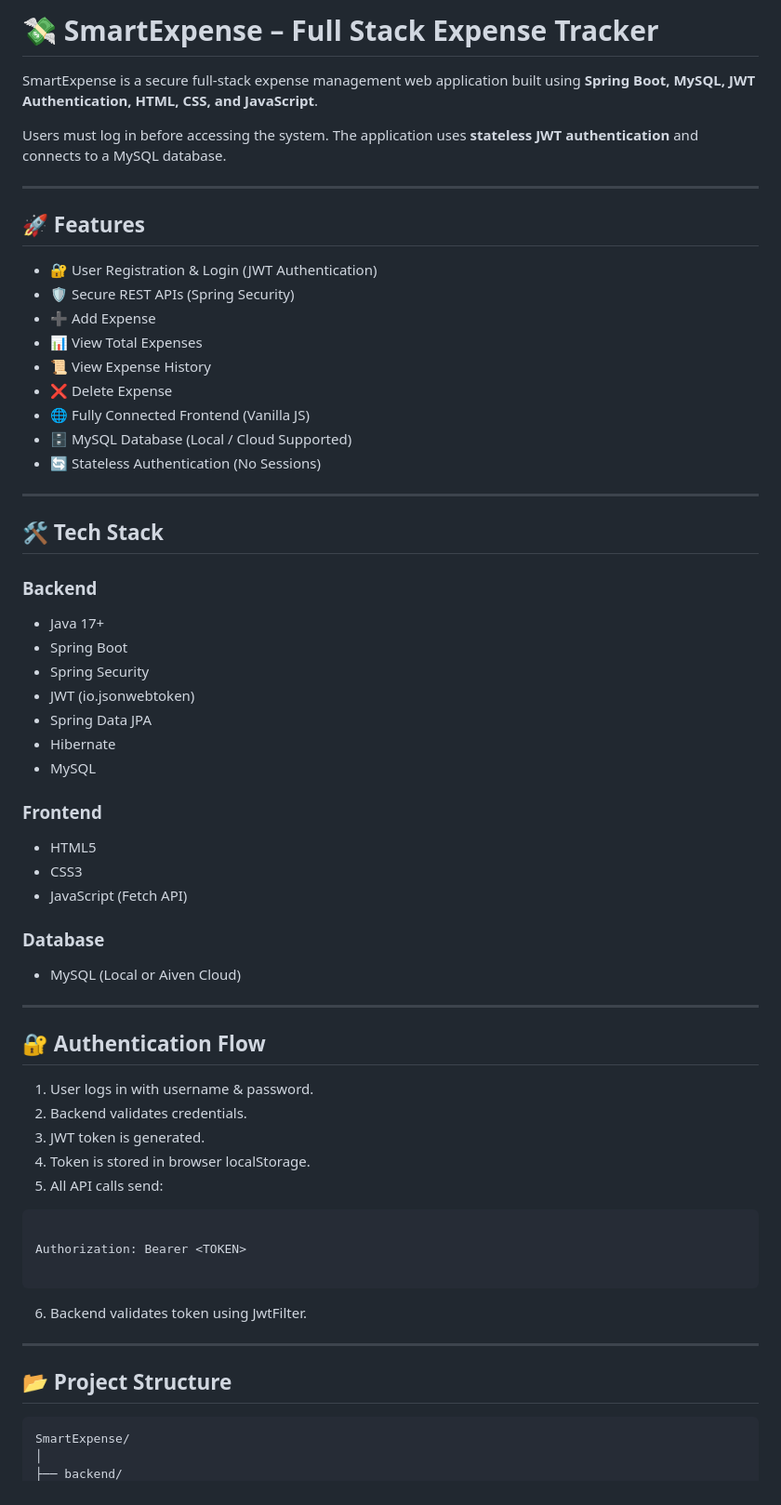
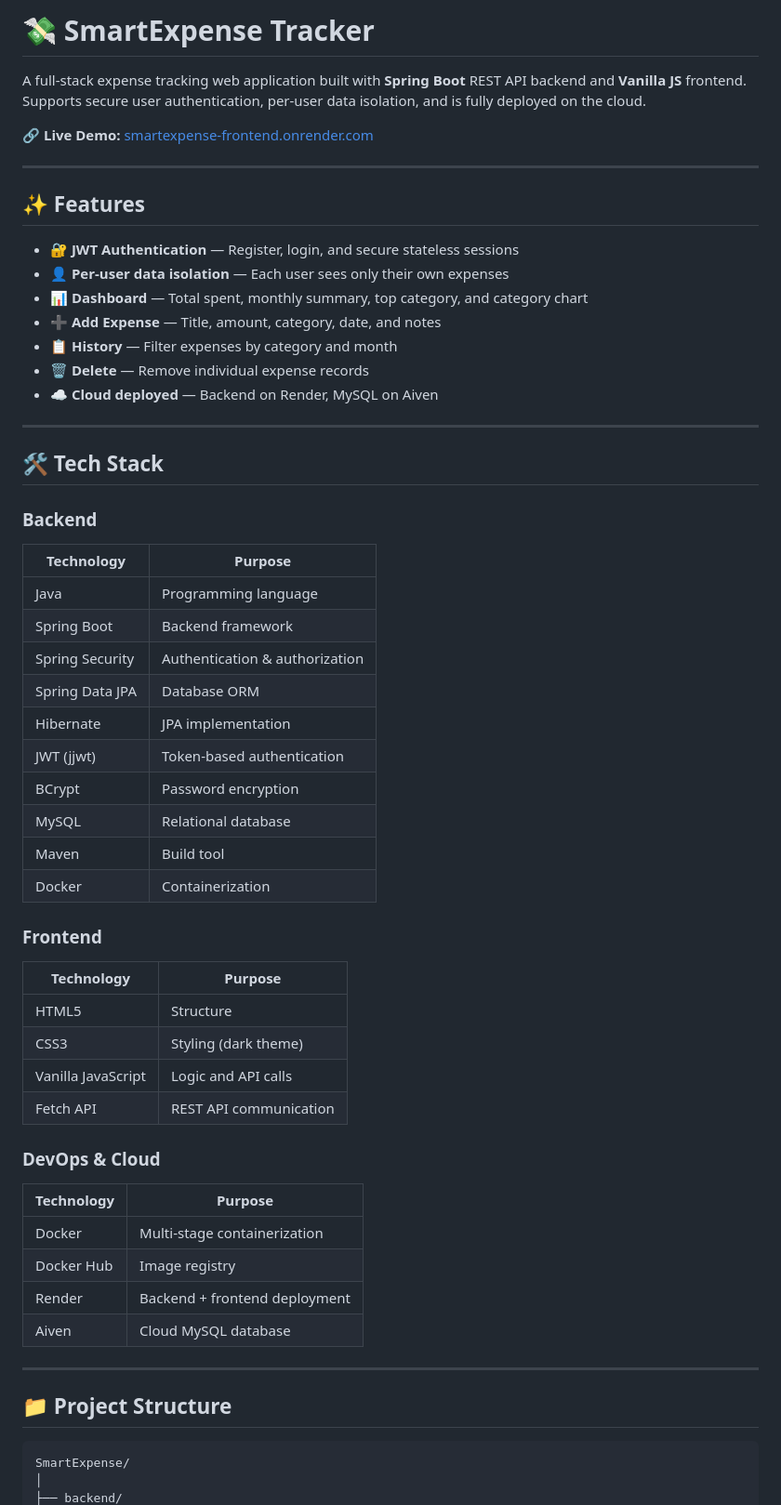
Before and after one commit to gajanan43/SmartExpense, a Markdown page: README.md, the part around one of its changes. Shown at 93% size. Drawn GitHub-style.

````diff
--- a/README.md
+++ b/README.md
@@ -1,65 +1,58 @@
-# 💸 SmartExpense – Full Stack Expense Tracker
+# 💸 SmartExpense Tracker
 
-SmartExpense is a secure full-stack expense management web application built using **Spring Boot, MySQL, JWT Authentication, HTML, CSS, and JavaScript**.
+A full-stack expense tracking web application built with **Spring Boot** REST API backend and **Vanilla JS** frontend. Supports secure user authentication, per-user data isolation, and is fully deployed on the cloud.
 
-Users must log in before accessing the system. The application uses **stateless JWT authentication** and connects to a MySQL database.
+🔗 **Live Demo:** [smartexpense-frontend.onrender.com](https://smartexpense-frontend.onrender.com)
 
 ---
 
-## 🚀 Features
+## ✨ Features
 
-- 🔐 User Registration & Login (JWT Authentication)
-- 🛡 Secure REST APIs (Spring Security)
-- ➕ Add Expense
-- 📊 View Total Expenses
-- 📜 View Expense History
-- ❌ Delete Expense
-- 🌐 Fully Connected Frontend (Vanilla JS)
-- 🗄 MySQL Database (Local / Cloud Supported)
-- 🔄 Stateless Authentication (No Sessions)
+- 🔐 **JWT Authentication** — Register, login, and secure stateless sessions
+- 👤 **Per-user data isolation** — Each user sees only their own expenses
+- 📊 **Dashboard** — Total spent, monthly summary, top category, and category chart
+- ➕ **Add Expense** — Title, amount, category, date, and notes
+- 📋 **History** — Filter expenses by category and month
+- 🗑️ **Delete** — Remove individual expense records
+- ☁️ **Cloud deployed** — Backend on Render, MySQL on Aiven
 
 ---
 
-## 🛠 Tech Stack
+## 🛠️ Tech Stack
 
 ### Backend
-- Java 17+
-- Spring Boot
-- Spring Security
-- JWT (io.jsonwebtoken)
-- Spring Data JPA
-- Hibernate
-- MySQL
+| Technology | Purpose |
+|------------|---------|
+| Java | Programming language |
+| Spring Boot | Backend framework |
+| Spring Security | Authentication & authorization |
+| Spring Data JPA | Database ORM |
+| Hibernate | JPA implementation |
+| JWT (jjwt) | Token-based authentication |
+| BCrypt | Password encryption |
+| MySQL | Relational database |
+| Maven | Build tool |
+| Docker | Containerization |
 
 ### Frontend
-- HTML5
-- CSS3
-- JavaScript (Fetch API)
+| Technology | Purpose |
+|------------|---------|
+| HTML5 | Structure |
+| CSS3 | Styling (dark theme) |
+| Vanilla JavaScript | Logic and API calls |
+| Fetch API | REST API communication |
 
-### Database
-- MySQL (Local or Aiven Cloud)
+### DevOps & Cloud
+| Technology | Purpose |
+|------------|---------|
+| Docker | Multi-stage containerization |
+| Docker Hub | Image registry |
+| Render | Backend + frontend deployment |
+| Aiven | Cloud MySQL database |
 
 ---
 
-## 🔐 Authentication Flow
-
-1. User logs in with username & password.
-2. Backend validates credentials.
-3. JWT token is generated.
-4. Token is stored in browser localStorage.
-5. All API calls send:
-
-```
-
-Authorization: Bearer <TOKEN>
-
-```
-
-6. Backend validates token using JwtFilter.
-
----
-
-## 📂 Project Structure
+## 📁 Project Structure
 
 ```
 SmartExpense/
````
Also changed, not shown: other parts of README.md (+133 -95 lines).
